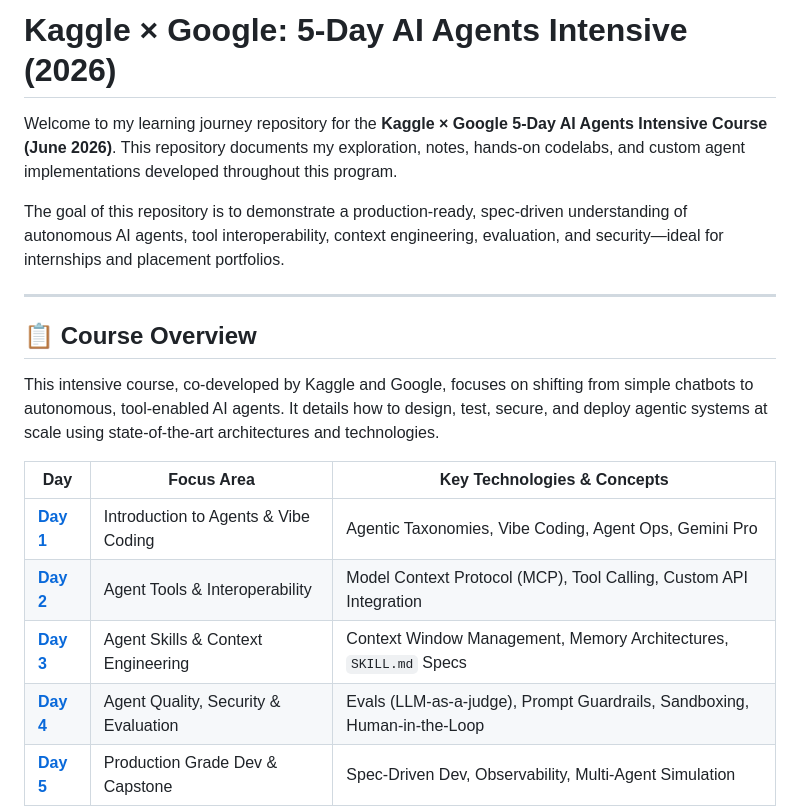
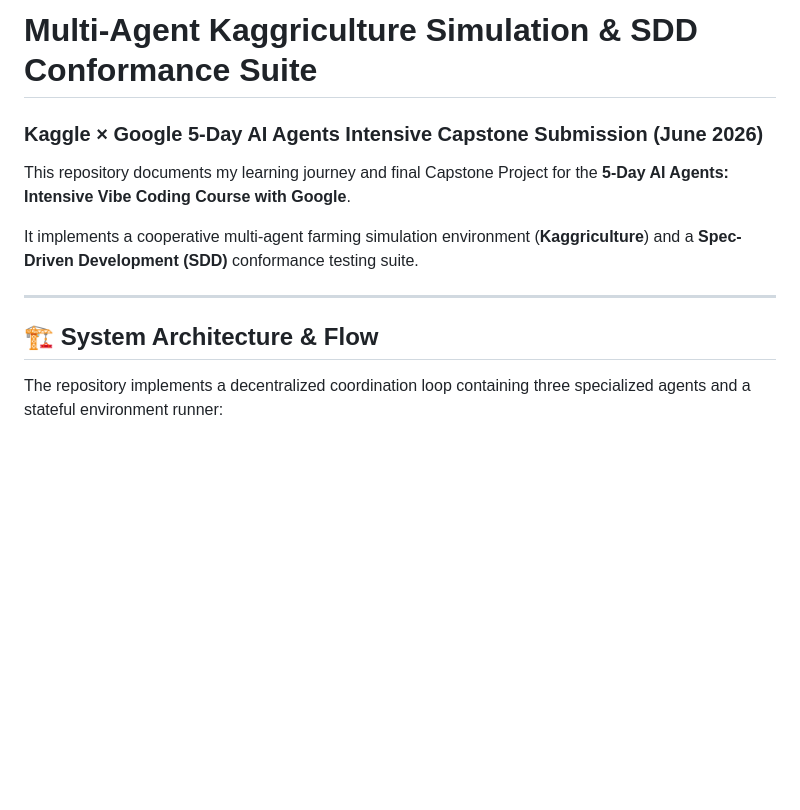
Before and after one commit to pratapashanmukhi/Kaggle-Google-AI-Agents-2026, a Markdown page: README.md, the part around one of its changes. Drawn GitHub-style; blank space fills up the shorter version.

```diff
--- a/README.md
+++ b/README.md
@@ -1,19 +1,13 @@
-# Kaggle × Google: 5-Day AI Agents Intensive (2026)
+# Multi-Agent Kaggriculture Simulation & SDD Conformance Suite
+### Kaggle × Google 5-Day AI Agents Intensive Capstone Submission (June 2026)
 
-Welcome to my learning journey repository for the **Kaggle × Google 5-Day AI Agents Intensive Course (June 2026)**. This repository documents my exploration, notes, hands-on codelabs, and custom agent implementations developed throughout this program.
+This repository documents my learning journey and final Capstone Project for the **5-Day AI Agents: Intensive Vibe Coding Course with Google**.
 
-The goal of this repository is to demonstrate a production-ready, spec-driven understanding of autonomous AI agents, tool interoperability, context engineering, evaluation, and security—ideal for internships and placement portfolios.
+It implements a cooperative multi-agent farming simulation environment (**Kaggriculture**) and a **Spec-Driven Development (SDD)** conformance testing suite.
 
 ---
 
-## 📋 Course Overview
-This intensive course, co-developed by Kaggle and Google, focuses on shifting from simple chatbots to autonomous, tool-enabled AI agents. It details how to design, test, secure, and deploy agentic systems at scale using state-of-the-art architectures and technologies.
+## 🏗️ System Architecture & Flow
 
-| Day | Focus Area | Key Technologies & Concepts |
-|---|---|---|
-| **[Day 1](./day-1/README.md)** | Introduction to Agents & Vibe Coding | Agentic Taxonomies, Vibe Coding, Agent Ops, Gemini Pro |
-| **[Day 2](./day-2/README.md)** | Agent Tools & Interoperability | Model Context Protocol (MCP), Tool Calling, Custom API Integration |
-| **[Day 3](./day-3/README.md)** | Agent Skills & Context Engineering | Context Window Management, Memory Architectures, `SKILL.md` Specs |
-| **[Day 4](./day-4/README.md)** | Agent Quality, Security & Evaluation | Evals (LLM-as-a-judge), Prompt Guardrails, Sandboxing, Human-in-the-Loop |
-| **[Day 5](./day-5/README.md)** | Production Grade Dev & Capstone | Spec-Driven Dev, Observability, Multi-Agent Simulation |
+The repository implements a decentralized coordination loop containing three specialized agents and a stateful environment runner:
 
```
Also changed, not shown: other parts of README.md (+80 -48 lines).
